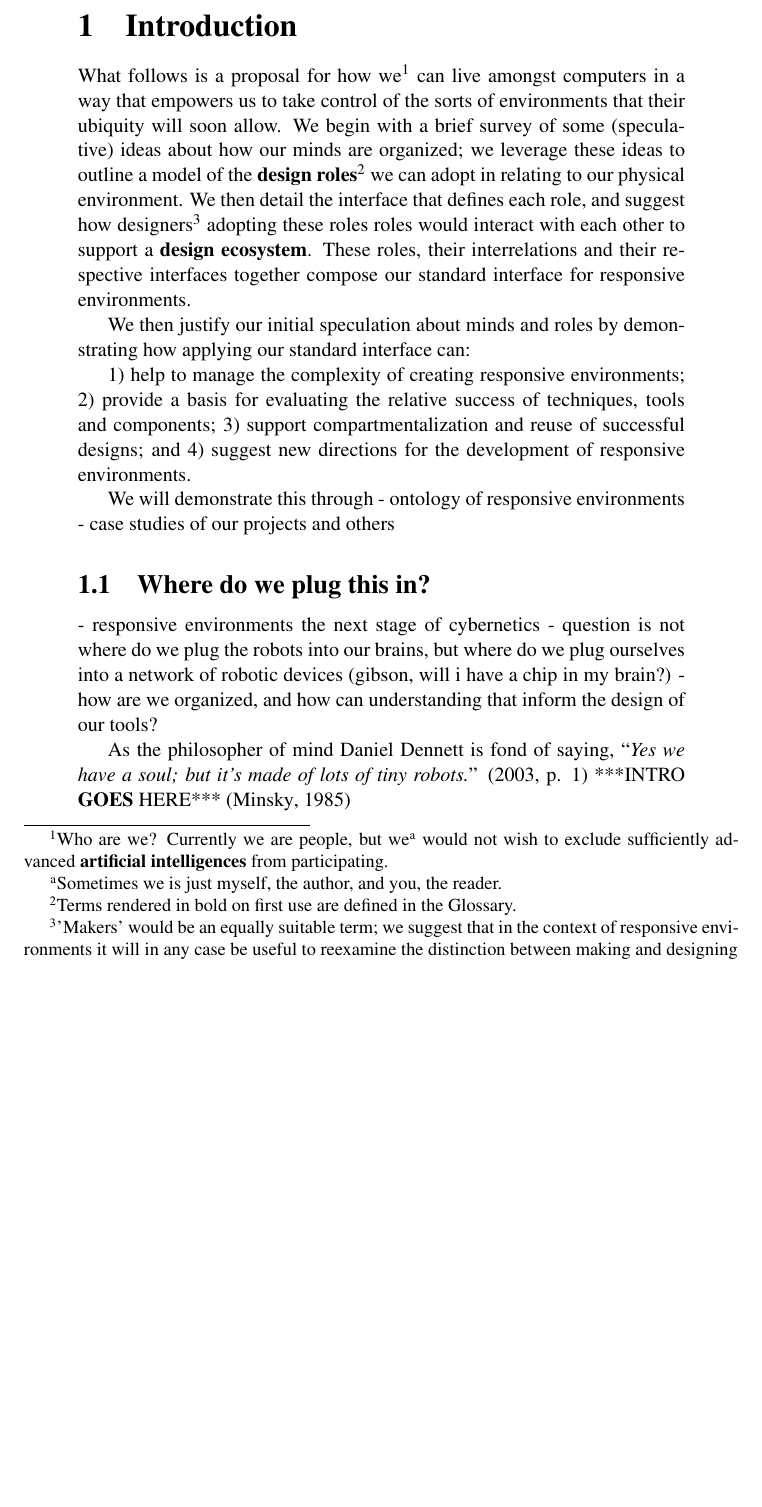
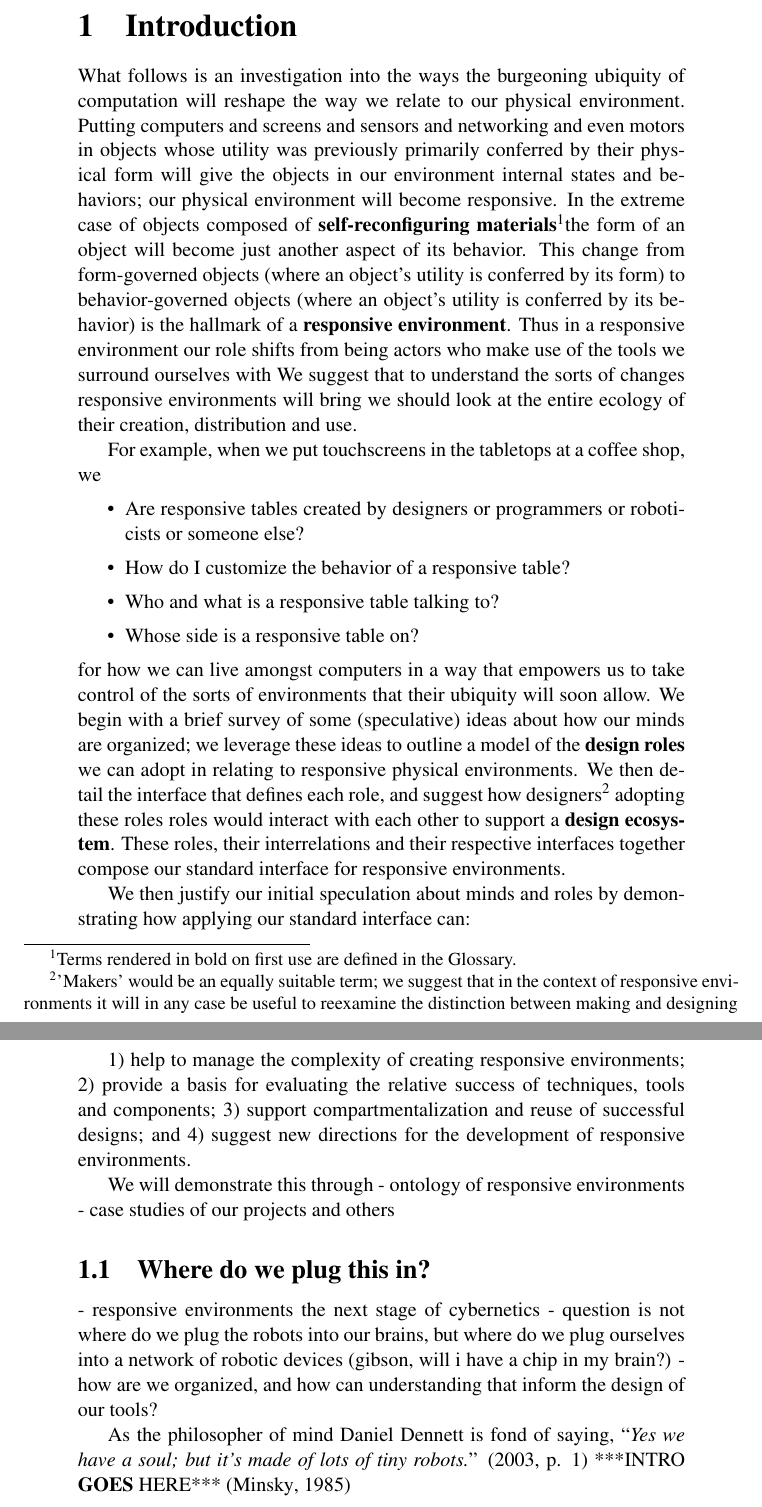
Before and after one commit to philetus/made_of_tiny_robots_thesis, a LaTeX document (top.tex, which reads text/intro.tex): part of page 4 of 5 before the commit and two parts of pages 4 and 5 of 5 after it, the two joined at a grey line, cut so that both start at the same text, the shorter picture padded with empty space. Compiled offline with pdfLaTeX.

Commit message:
grinding

```diff
--- a/text/intro.tex
+++ b/text/intro.tex
@@ -1,13 +1,23 @@
 \section{Introduction}
 %
-What follows is a proposal for how we%
-    \footnote{Who are we? Currently we are people, but we\saveFootnoteCounterStartWithAlph\footnotemark{} would not wish to exclude sufficiently advanced {\bf artificial intelligences} from participating.}%
-        \footnotetext{Sometimes we is just myself, the author, and you, the reader.}%
-        \restoreFootnoteCounter{}
-can live amongst computers in a way that empowers us to take control of the sorts of environments that their ubiquity will soon allow.
-We begin with a brief survey of some (speculative) ideas about how our minds are organized; we leverage these ideas to outline a model of the {\bf design roles}%
-\footnote{Terms rendered in bold on first use are defined in the Glossary.}
-we can adopt in relating to our physical environment.
+What follows is an investigation into the ways the burgeoning ubiquity of computation will reshape the way we relate to our physical environment.
+Putting computers and screens and sensors and networking and even motors in objects whose utility was previously primarily conferred by their physical form will give the objects in our environment internal states and behaviors; our physical environment will become responsive.
+In the extreme case of objects composed of {\bf self-reconfiguring materials}%
+\footnote{Terms rendered in bold on first use are defined in the Glossary.}%
+the form of an object will become just another aspect of its behavior.
+This change from form-governed objects (where an object's utility is conferred by its form) to behavior-governed objects (where an object's utility is conferred by its behavior) is the hallmark of a {\bf responsive environment}.
+Thus in a responsive environment our role shifts from being actors who make use of the tools we surround ourselves with
+We suggest that to understand the sorts of changes responsive environments will bring we should look at the entire ecology of their creation, distribution and use.
+
+For example, when we put touchscreens in the tabletops at a coffee shop, we
+\begin{itemize}
+\item Are responsive tables created by designers or programmers or roboticists or someone else?
+\item How do I customize the behavior of a responsive table?
+\item Who and what is a responsive table talking to?
+\item Whose side is a responsive table on?
+\end{itemize}
+for how we can live amongst computers in a way that empowers us to take control of the sorts of environments that their ubiquity will soon allow.
+We begin with a brief survey of some (speculative) ideas about how our minds are organized; we leverage these ideas to outline a model of the {\bf design roles} we can adopt in relating to responsive physical environments.
 We then detail the interface that defines each role, and suggest how designers\footnote{'Makers' would be an equally suitable term; we suggest that in the context of responsive environments it will in any case be useful to reexamine the distinction between making and designing} adopting these roles roles would interact with each other to support a {\bf design ecosystem}.
 These roles, their interrelations and their respective interfaces together compose our standard interface for responsive environments.
 
--- a/top.tex
+++ b/top.tex
@@ -58,7 +58,7 @@ breaklinks=true,
 \hyphenation{pose-able}
 
 \title{\textbf{Made of Tiny Robots}\\
-{\large Building and Interacting with Robunculi}}
+{\large An Investigation of the Ecology of Responsive Environments}}
 \author{Michael Philetus Weller}
 \date{May 2012}
 
```
